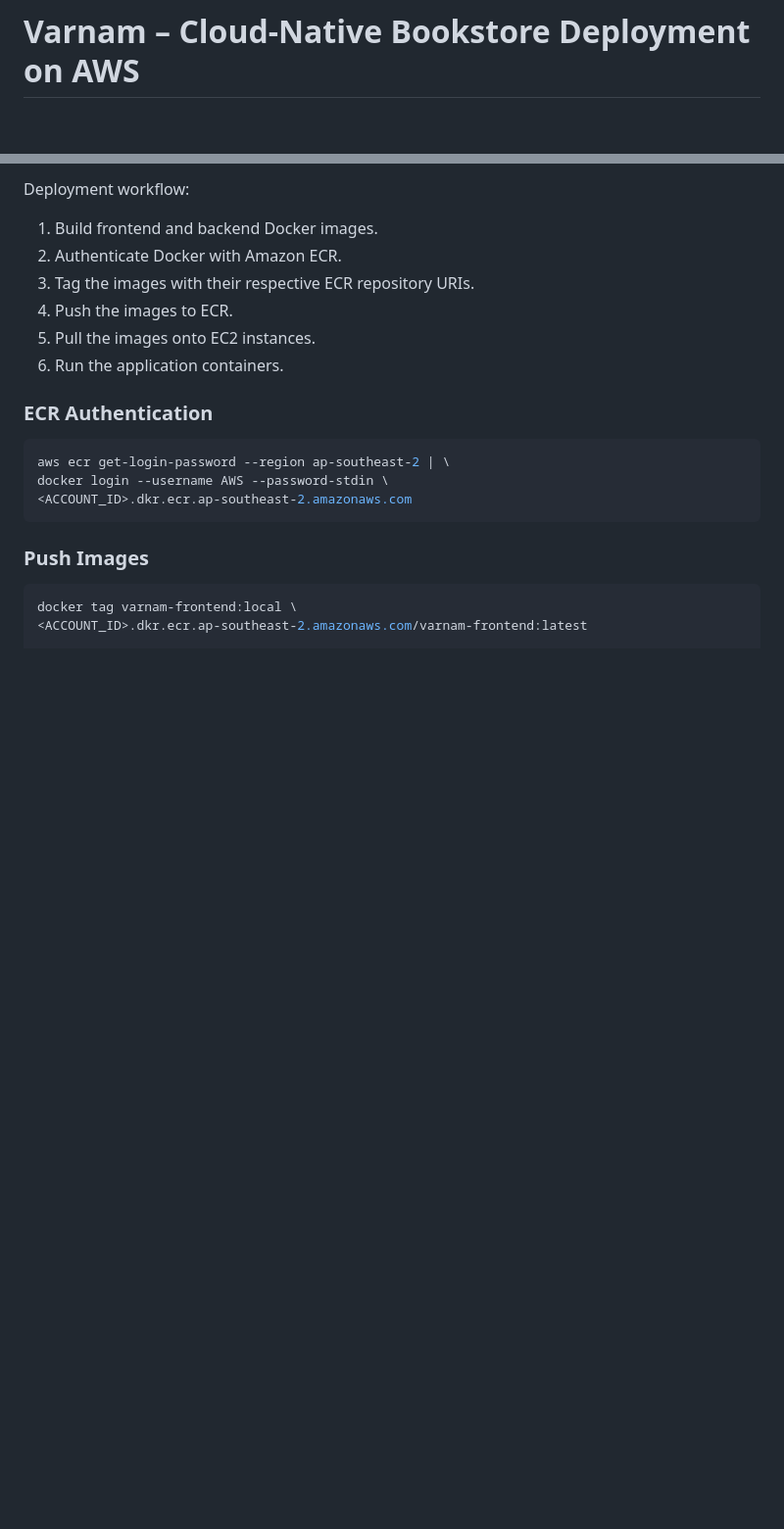
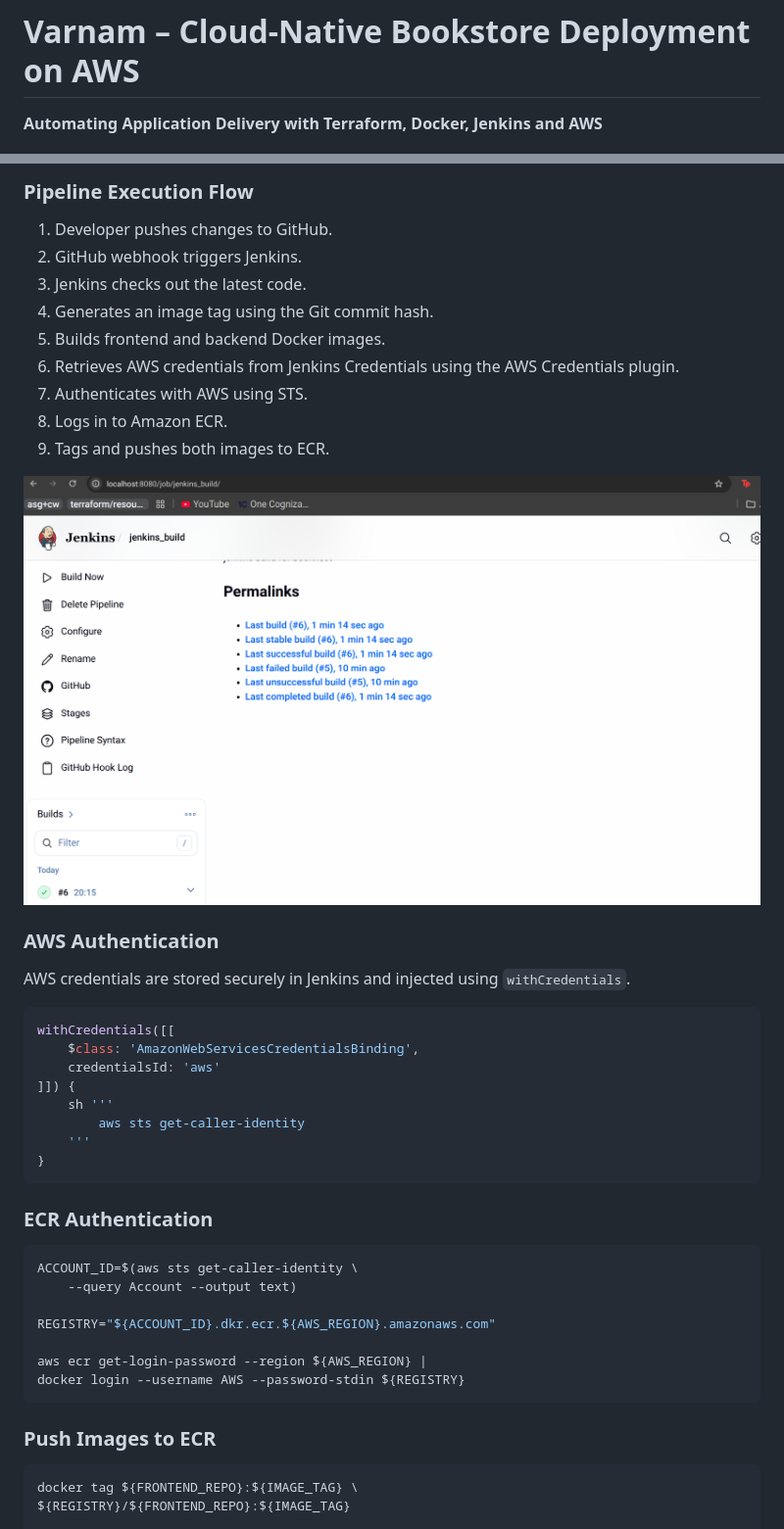
Before and after one commit to SowmyaVanam-0426/Varnam-Project, a Markdown page: README.md, 2 parts joined by grey strips. Shown at 98% size. GitHub-like rendering; pictures changed too: images/4.png (added); blank space fills up the shorter version.

````diff
--- a/README.md
+++ b/README.md
@@ -1,4 +1,7 @@
 # Varnam – Cloud-Native Bookstore Deployment on AWS
+
+**Automating Application Delivery with Terraform, Docker, Jenkins and AWS**
+
 ![Varnam](images/1.png)
 ![Varnam](images/2.png)
 ![Varnam](images/3.png)
@@ -114,24 +119,48 @@ Application images are stored in Amazon ECR.
 
-Deployment workflow:
+### Pipeline Execution Flow
 
-1. Build frontend and backend Docker images.
-2. Authenticate Docker with Amazon ECR.
-3. Tag the images with their respective ECR repository URIs.
-4. Push the images to ECR.
-5. Pull the images onto EC2 instances.
-6. Run the application containers.
+1. Developer pushes changes to GitHub.
+2. GitHub webhook triggers Jenkins.
+3. Jenkins checks out the latest code.
+4. Generates an image tag using the Git commit hash.
+5. Builds frontend and backend Docker images.
+6. Retrieves AWS credentials from Jenkins Credentials using the AWS Credentials plugin.
+7. Authenticates with AWS using STS.
+8. Logs in to Amazon ECR.
+9. Tags and pushes both images to ECR.
+
+![Varnam](images/4.png)
+
+### AWS Authentication
+
+AWS credentials are stored securely in Jenkins and injected using `withCredentials`.
+
+```groovy
+withCredentials([[
+    $class: 'AmazonWebServicesCredentialsBinding',
+    credentialsId: 'aws'
+]]) {
+    sh '''
+        aws sts get-caller-identity
+    '''
+}
+```
 
 ### ECR Authentication
 
 ```bash
-aws ecr get-login-password --region ap-southeast-2 | \
-docker login --username AWS --password-stdin \
-<ACCOUNT_ID>.dkr.ecr.ap-southeast-2.amazonaws.com
+ACCOUNT_ID=$(aws sts get-caller-identity \
+    --query Account --output text)
+
+REGISTRY="${ACCOUNT_ID}.dkr.ecr.${AWS_REGION}.amazonaws.com"
+
+aws ecr get-login-password --region ${AWS_REGION} |
+docker login --username AWS --password-stdin ${REGISTRY}
 ```
 
-### Push Images
+### Push Images to ECR
 
 ```bash
-docker tag varnam-frontend:local \
-<ACCOUNT_ID>.dkr.ecr.ap-southeast-2.amazonaws.com/varnam-frontend:latest
+docker tag ${FRONTEND_REPO}:${IMAGE_TAG} \
+${REGISTRY}/${FRONTEND_REPO}:${IMAGE_TAG}
 
````
Also changed, not shown: other parts of README.md (+86 -98 lines), images/5.png (added), images/6.png (added), images/varnam.png (deleted).
